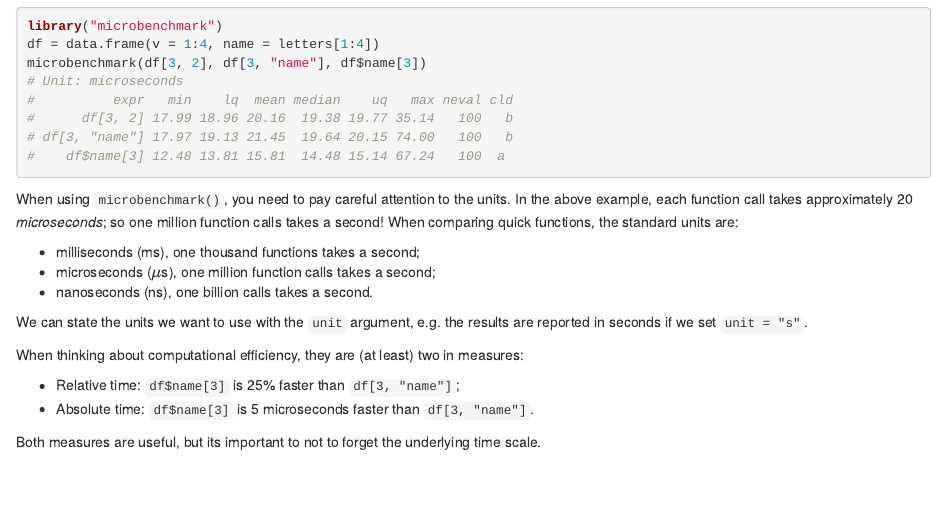
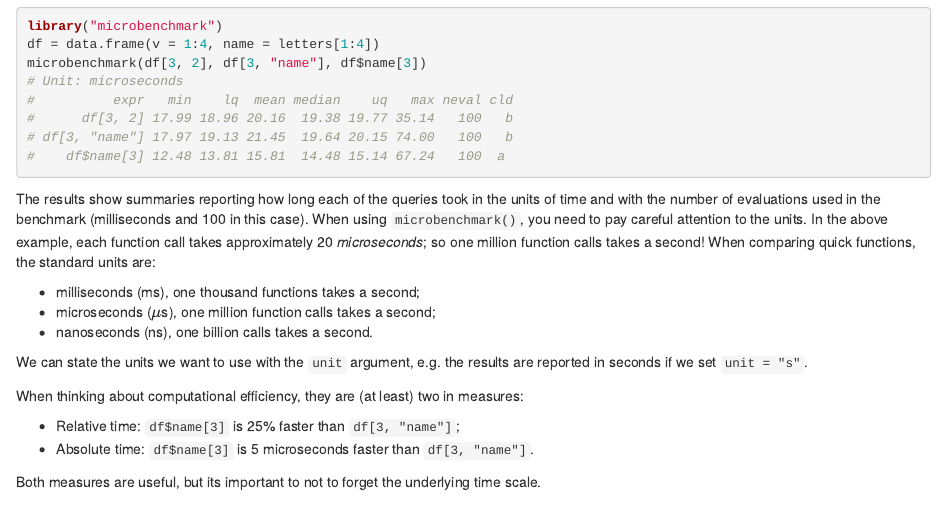
Before and after one commit to csgillespie/efficientR, an R Markdown document (01-introduction.Rmd): the page in a window 1100 px wide, from 3410 px down. Rendered offline with R 4.5, knitr and Pandoc, with nearby package versions; drawn as R Markdown's standard HTML page in place of the format the file asks for; code that draws random numbers runs with fixed seeds of ours; a font, style sheet, LaTeX package, included part or bibliography that could not be used is replaced or left out.

Commit message:
Expand clarification of microbenchmark results

````diff
--- a/01-introduction.Rmd
+++ b/01-introduction.Rmd
@@ -115,6 +115,8 @@ microbenchmark(df[3, 2], df[3, "name"], df$name[3])
 #    df$name[3] 12.48 13.81 15.81  14.48 15.14 67.24   100  a
 ```
 
+The results show summaries reporting how long each of the queries took in the units of time and with the number
+of evaluations used in the benchmark (milliseconds and 100 in this case).
 When using `microbenchmark()`, you need to pay careful attention to the units. In the above example,
 each function call takes approximately 20 _microseconds_; so one million function calls takes a second!
 When comparing quick functions, the standard units are:
````
